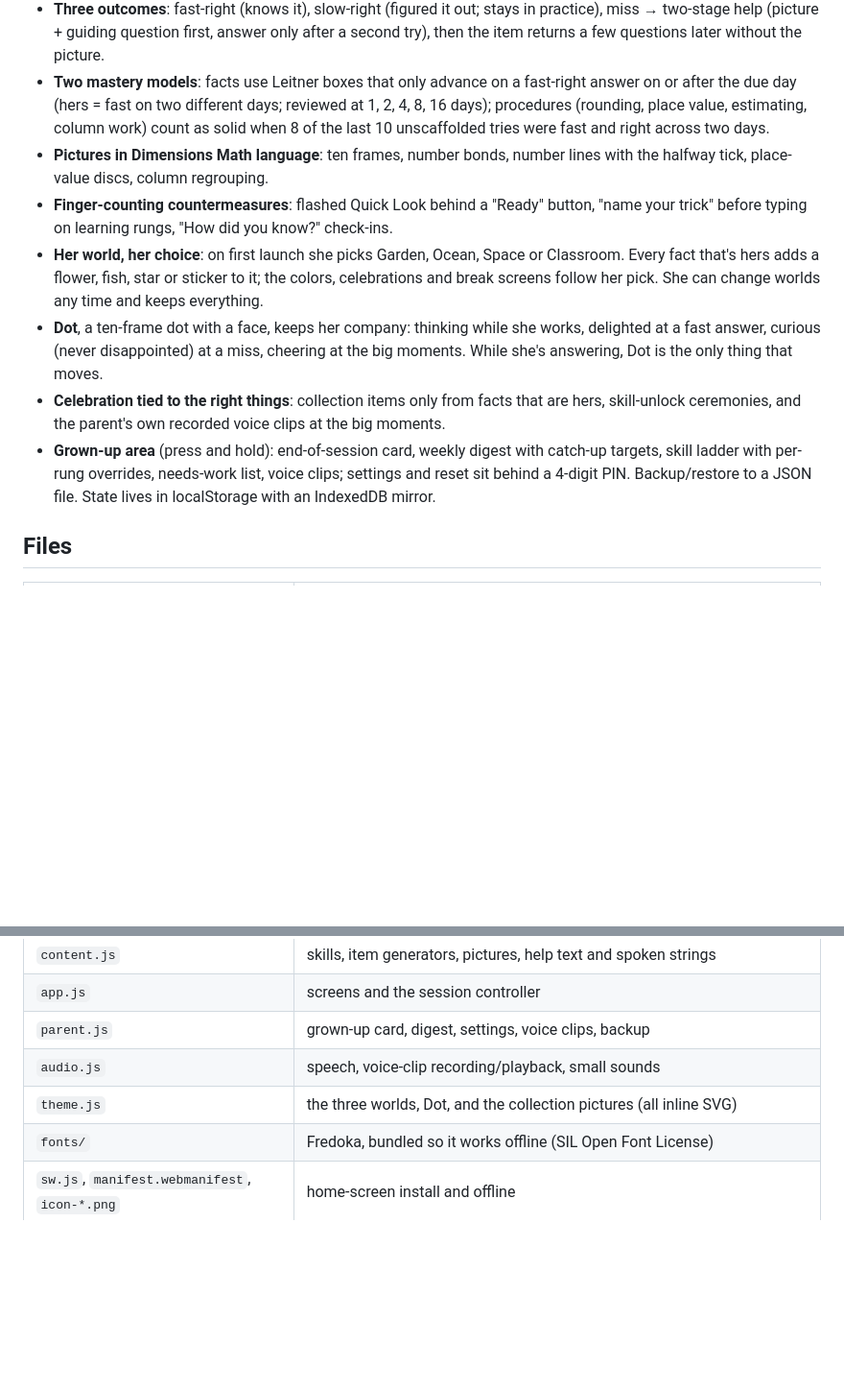
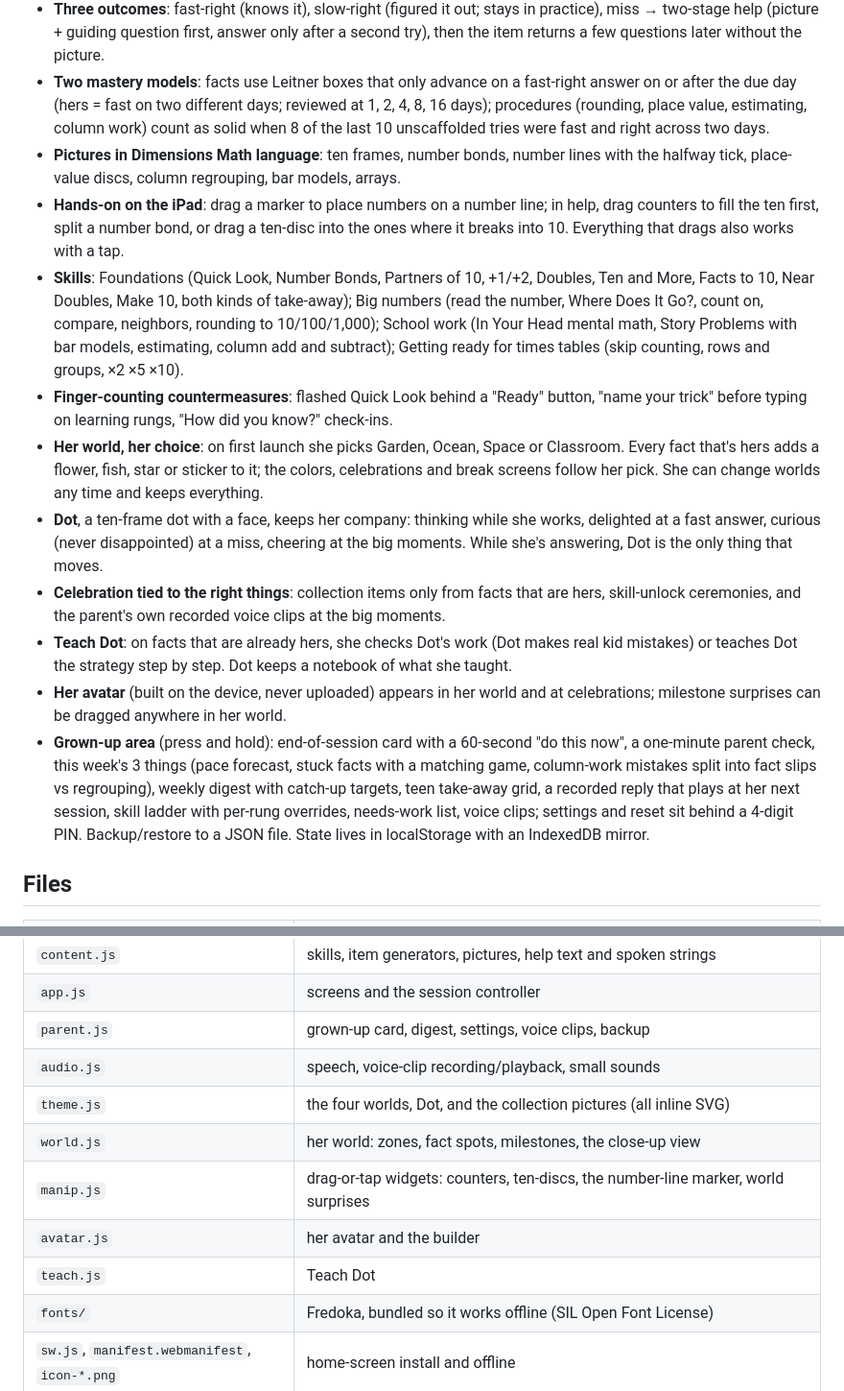
Before and after one commit to chriswllms05/Ellie-math, a Markdown page: README.md, 2 parts joined by grey strips. Shown at 96% size. GitHub-like rendering; blank space fills up the shorter version.

Commit message:
Docs: Teach Dot, avatar, dragging, parent loop and new units
Co-Authored-By: Claude Opus 5.5 <noreply@anthropic.com>
Claude-Session: https://claude.ai/code/session_017qzLkWCVmMTtwWQue4PeUK

```diff
--- a/README.md
+++ b/README.md
@@ -17,12 +17,16 @@ Serve the folder over https (or http on a local network) and open `index.html`.
 - **Typed answers only**, a praised **I don't know** button, a hidden clock that stops at the last digit.
 - **Three outcomes**: fast-right (knows it), slow-right (figured it out; stays in practice), miss → two-stage help (picture + guiding question first, answer only after a second try), then the item returns a few questions later without the picture.
 - **Two mastery models**: facts use Leitner boxes that only advance on a fast-right answer on or after the due day (hers = fast on two different days; reviewed at 1, 2, 4, 8, 16 days); procedures (rounding, place value, estimating, column work) count as solid when 8 of the last 10 unscaffolded tries were fast and right across two days.
-- **Pictures in Dimensions Math language**: ten frames, number bonds, number lines with the halfway tick, place-value discs, column regrouping.
+- **Pictures in Dimensions Math language**: ten frames, number bonds, number lines with the halfway tick, place-value discs, column regrouping, bar models, arrays.
+- **Hands-on on the iPad**: drag a marker to place numbers on a number line; in help, drag counters to fill the ten first, split a number bond, or drag a ten-disc into the ones where it breaks into 10. Everything that drags also works with a tap.
+- **Skills**: Foundations (Quick Look, Number Bonds, Partners of 10, +1/+2, Doubles, Ten and More, Facts to 10, Near Doubles, Make 10, both kinds of take-away); Big numbers (read the number, Where Does It Go?, count on, compare, neighbors, rounding to 10/100/1,000); School work (In Your Head mental math, Story Problems with bar models, estimating, column add and subtract); Getting ready for times tables (skip counting, rows and groups, ×2 ×5 ×10).
 - **Finger-counting countermeasures**: flashed Quick Look behind a "Ready" button, "name your trick" before typing on learning rungs, "How did you know?" check-ins.
 - **Her world, her choice**: on first launch she picks Garden, Ocean, Space or Classroom. Every fact that's hers adds a flower, fish, star or sticker to it; the colors, celebrations and break screens follow her pick. She can change worlds any time and keeps everything.
 - **Dot**, a ten-frame dot with a face, keeps her company: thinking while she works, delighted at a fast answer, curious (never disappointed) at a miss, cheering at the big moments. While she's answering, Dot is the only thing that moves.
 - **Celebration tied to the right things**: collection items only from facts that are hers, skill-unlock ceremonies, and the parent's own recorded voice clips at the big moments.
-- **Grown-up area** (press and hold): end-of-session card, weekly digest with catch-up targets, skill ladder with per-rung overrides, needs-work list, voice clips; settings and reset sit behind a 4-digit PIN. Backup/restore to a JSON file. State lives in localStorage with an IndexedDB mirror.
+- **Teach Dot**: on facts that are already hers, she checks Dot's work (Dot makes real kid mistakes) or teaches Dot the strategy step by step. Dot keeps a notebook of what she taught.
+- **Her avatar** (built on the device, never uploaded) appears in her world and at celebrations; milestone surprises can be dragged anywhere in her world.
+- **Grown-up area** (press and hold): end-of-session card with a 60-second "do this now", a one-minute parent check, this week's 3 things (pace forecast, stuck facts with a matching game, column-work mistakes split into fact slips vs regrouping), weekly digest with catch-up targets, teen take-away grid, a recorded reply that plays at her next session, skill ladder with per-rung overrides, needs-work list, voice clips; settings and reset sit behind a 4-digit PIN. Backup/restore to a JSON file. State lives in localStorage with an IndexedDB mirror.
 
 ## Files
 
@@ -34,7 +38,11 @@ Serve the folder over https (or http on a local network) and open `index.html`.
 | `app.js` | screens and the session controller |
 | `parent.js` | grown-up card, digest, settings, voice clips, backup |
 | `audio.js` | speech, voice-clip recording/playback, small sounds |
-| `theme.js` | the three worlds, Dot, and the collection pictures (all inline SVG) |
+| `theme.js` | the four worlds, Dot, and the collection pictures (all inline SVG) |
+| `world.js` | her world: zones, fact spots, milestones, the close-up view |
+| `manip.js` | drag-or-tap widgets: counters, ten-discs, the number-line marker, world surprises |
+| `avatar.js` | her avatar and the builder |
+| `teach.js` | Teach Dot |
 | `fonts/` | Fredoka, bundled so it works offline (SIL Open Font License) |
 | `sw.js`, `manifest.webmanifest`, `icon-*.png` | home-screen install and offline |
 | `tests/playtest.js` | browser play-tests (personas: knower, guesser, counter, IDK-spammer, mixed; multi-day spacing; content sanity) |
```
Also changed, not shown: FIRST-WEEK.md (+9 -3 lines), STATUS.md (+12 -0 lines).
